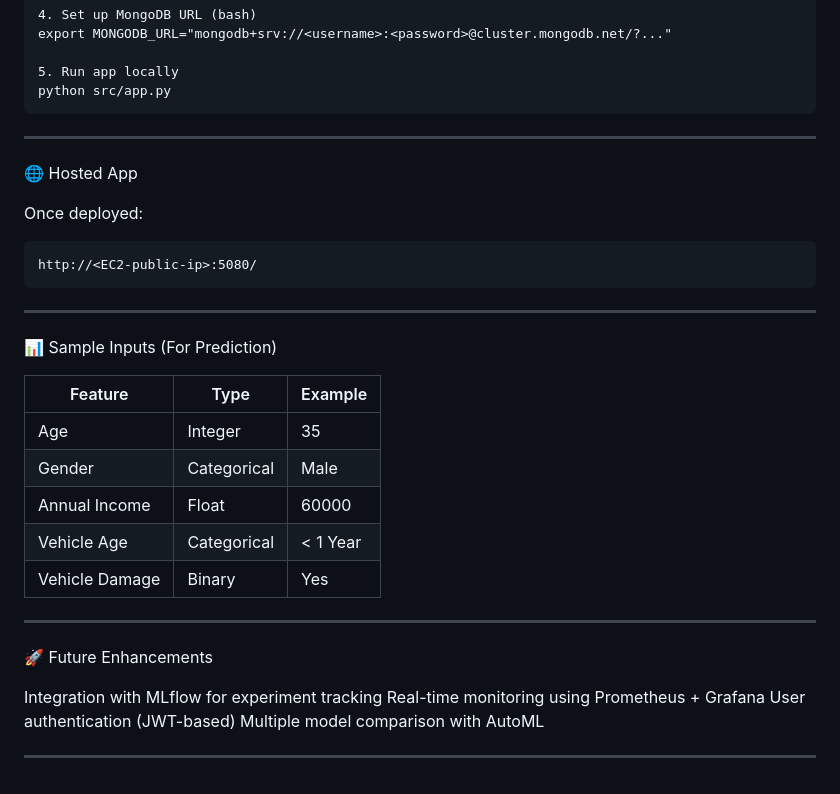
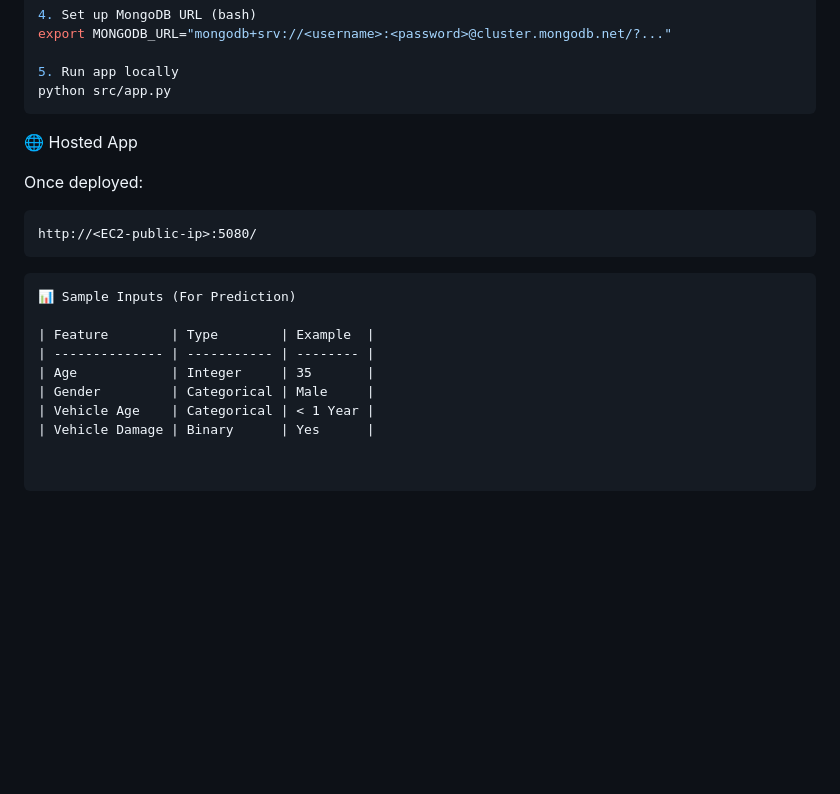
Before and after one commit to vip03pandey/VehicleInsurancePrediction, a Markdown page: README.md, the part around the change printed below. GitHub-like rendering; blank space fills up the shorter version.

````diff
--- a/README.md
+++ b/README.md
@@ -108,7 +107,7 @@ export MONGODB_URL="mongodb+srv://<username>:<password>@cluster.mongodb.net/?...
 python src/app.py
 ```
 
----
+
 
 🌐 Hosted App
 
@@ -118,25 +117,16 @@ Once deployed:
 http://<EC2-public-ip>:5080/
 ```
 
----
 
+```
 📊 Sample Inputs (For Prediction)
 
 | Feature        | Type        | Example  |
 | -------------- | ----------- | -------- |
 | Age            | Integer     | 35       |
 | Gender         | Categorical | Male     |
-| Annual Income  | Float       | 60000    |
 | Vehicle Age    | Categorical | < 1 Year |
 | Vehicle Damage | Binary      | Yes      |
 
----
 
-🚀 Future Enhancements
-
- Integration with MLflow for experiment tracking
- Real-time monitoring using Prometheus + Grafana
- User authentication (JWT-based)
- Multiple model comparison with AutoML
-
----
+```
````
Also changed, not shown: other parts of README.md (+5 -6 lines).
